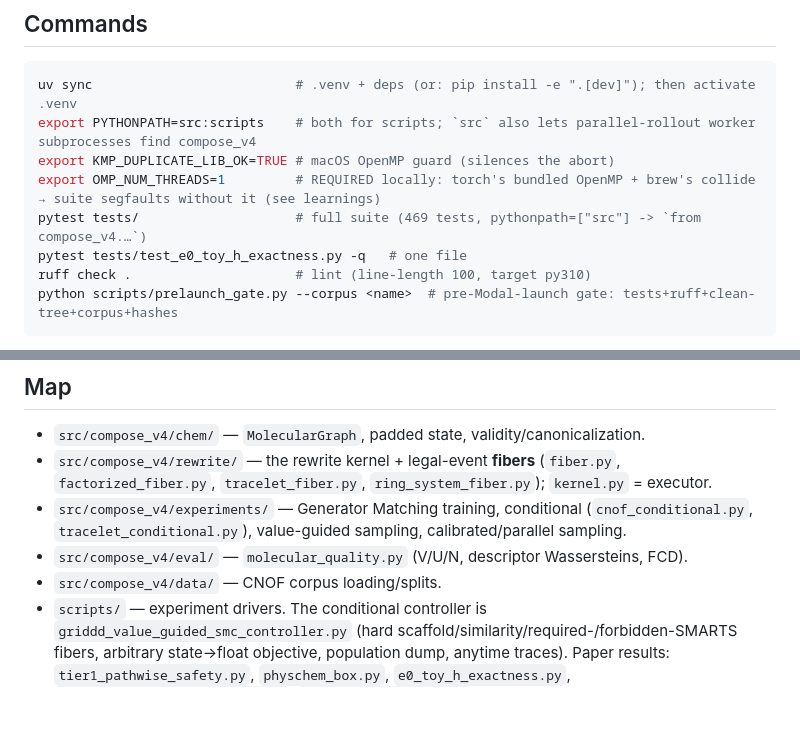
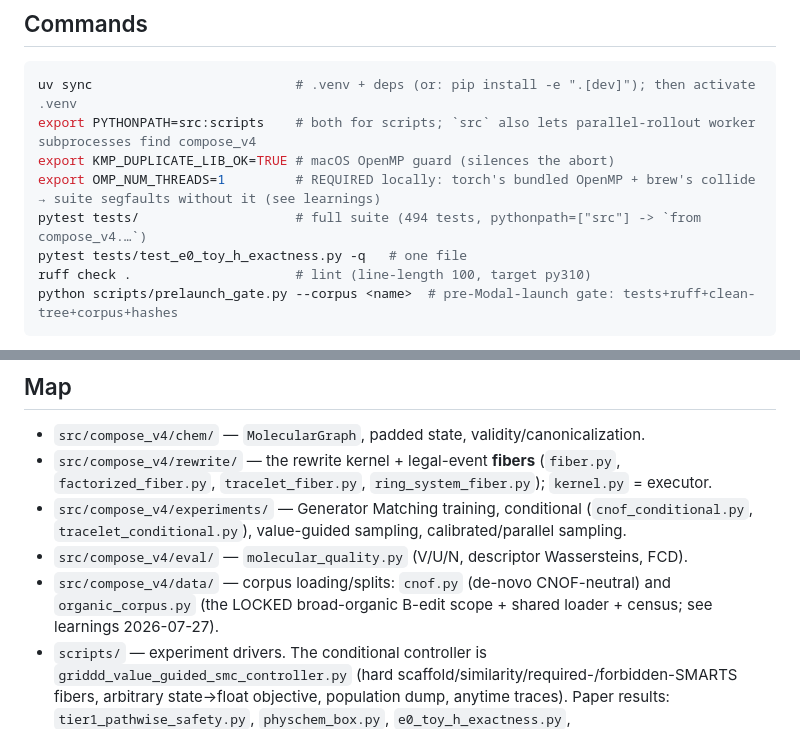
Before and after one commit to magantiro/compose_rgm, a Markdown page: CLAUDE.md, 2 parts joined by grey strips. Drawn GitHub-style; blank space fills up the shorter version.

```diff
--- a/CLAUDE.md
+++ b/CLAUDE.md
@@ -29,7 +29,7 @@ uv sync                          # .venv + deps (or: pip install -e ".[dev]"); t
 export PYTHONPATH=src:scripts    # both for scripts; `src` also lets parallel-rollout worker subprocesses find compose_v4
 export KMP_DUPLICATE_LIB_OK=TRUE # macOS OpenMP guard (silences the abort)
 export OMP_NUM_THREADS=1         # REQUIRED locally: torch's bundled OpenMP + brew's collide → suite segfaults without it (see learnings)
-pytest tests/                    # full suite (469 tests, pythonpath=["src"] -> `from compose_v4.…`)
+pytest tests/                    # full suite (494 tests, pythonpath=["src"] -> `from compose_v4.…`)
 pytest tests/test_e0_toy_h_exactness.py -q   # one file
 ruff check .                     # lint (line-length 100, target py310)
 python scripts/prelaunch_gate.py --corpus <name>  # pre-Modal-launch gate: tests+ruff+clean-tree+corpus+hashes
@@ -63,7 +63,8 @@ on some macOS setups; prefer serial locally, Modal for scale (see `learnings.md`
 - `src/compose_v4/experiments/` — Generator Matching training, conditional (`cnof_conditional.py`,
   `tracelet_conditional.py`), value-guided sampling, calibrated/parallel sampling.
 - `src/compose_v4/eval/` — `molecular_quality.py` (V/U/N, descriptor Wassersteins, FCD).
-- `src/compose_v4/data/` — CNOF corpus loading/splits.
+- `src/compose_v4/data/` — corpus loading/splits: `cnof.py` (de-novo CNOF-neutral) and `organic_corpus.py`
+  (the LOCKED broad-organic B-edit scope + shared loader + census; see learnings 2026-07-27).
 - `scripts/` — experiment drivers. The conditional controller is
   `griddd_value_guided_smc_controller.py` (hard scaffold/similarity/required-/forbidden-SMARTS
   fibers, arbitrary state→float objective, population dump, anytime traces). Paper results:
```
Also changed, not shown: .claude/context/learnings.md (+45 -0 lines).
